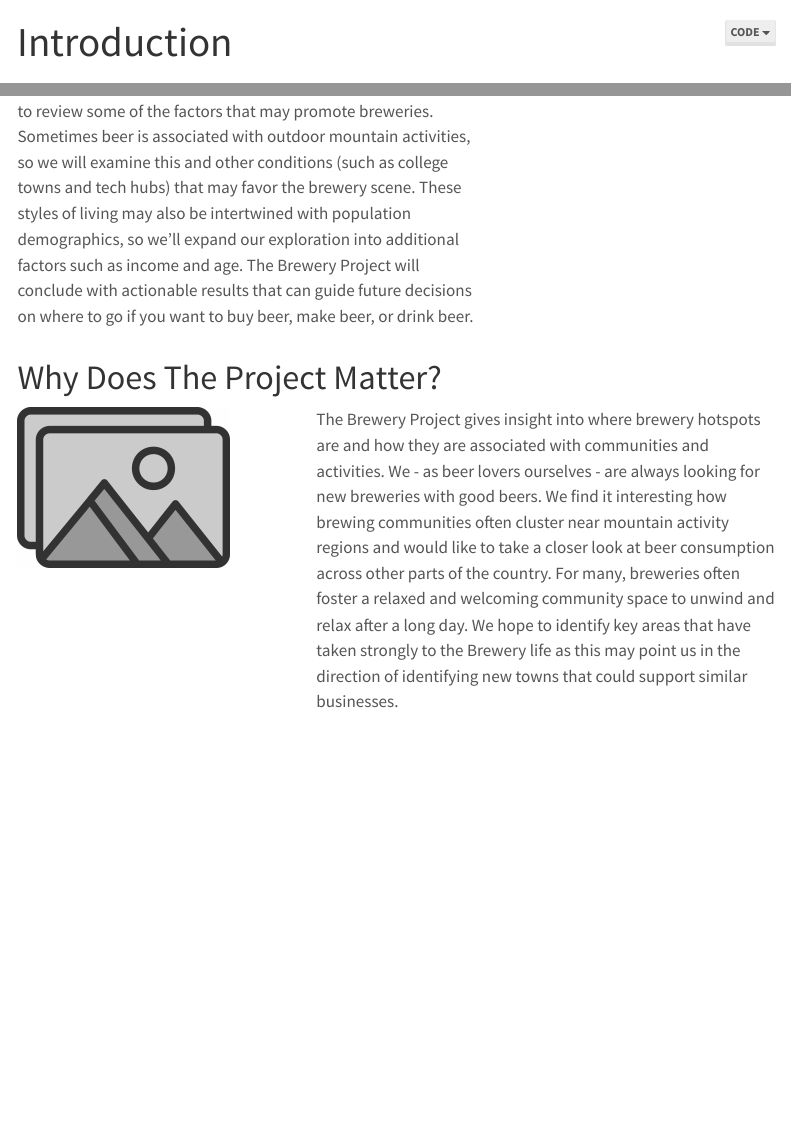
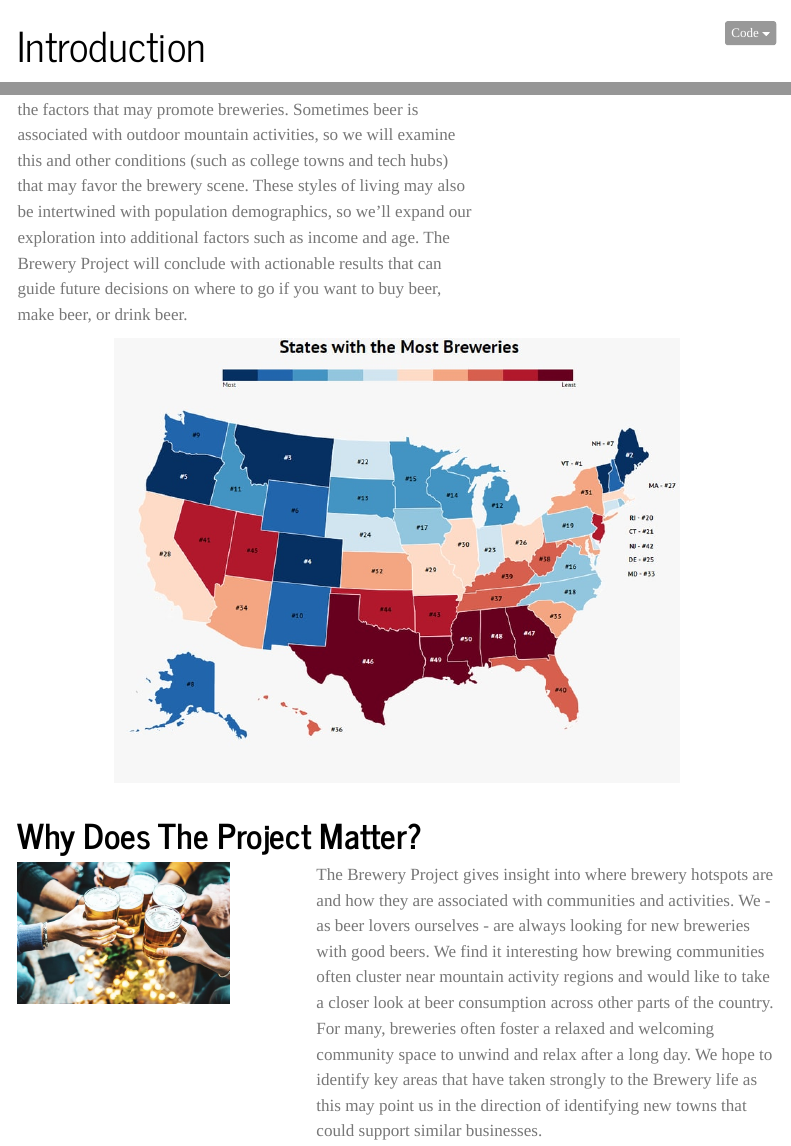
Before and after one commit to The-Brewery-Project/The-Brewery-Project, a Quarto document (introduction.qmd): the page in a window 1100 px wide, from its top, and a second part further down, joined at a grey line. Rendered offline with R 4.5, knitr and Pandoc in place of Quarto, with nearby package versions; menus at the side of the page are left out.

Commit message:
Introduction page edits

```diff
--- a/_quarto.yml
+++ b/_quarto.yml
@@ -7,7 +7,7 @@ website:
   favicon: images/beer-mug-icon.png
   page-footer:
     center: "The Brewery Project"
-    background: "#158CBA"
+    background: "#EB6864"
 
   navbar:
     left:
@@ -33,7 +33,7 @@ format:
     citations-hover: true
     code-link: true
     code-fold: true
-    theme: lumen
+    theme: journal
     css: styles.css
-    code-block-border-left: "#158CBA"
+    code-block-border-left: "#EB6864"
     toc: true
--- a/introduction.qmd
+++ b/introduction.qmd
@@ -19,7 +19,19 @@ The Brewery Project will start with a look into beer sales and pricing across th
 :::
 
 ::: {.column width="30%"}
+:::
+:::
+
+::: columns
+::: {.column width="10%"}
+:::
+
+::: {.column width="80%"}
+
 ![](images/what_is_it.jpg)
+:::
+
+::: {.column width="10%"}
 :::
 :::
 
@@ -27,7 +39,7 @@ The Brewery Project will start with a look into beer sales and pricing across th
 
 ::: columns
 ::: {.column width="30%"}
-![](images/placeholder.jpg)
+![](images/why_does_it_matter.jpg)
 :::
 
 ::: {.column width="5%"}
@@ -61,7 +73,7 @@ Ultimately, if you are 21+ and want to drink beer, or brew it for others, this p
 :::
 
 ::: {.column width="30%"}
-![](images/placeholder.jpg)
+![](images/who_does_it_affect.jpg)
 :::
 :::
 
@@ -107,9 +119,11 @@ To build this model, we intend to utilize the various available datasets related
 :::
 
 ::: {.column width="30%"}
-![](images/placeholder.jpg)
+![](images/what_can_still_be_done.jpg)
 :::
 :::
+
+---
 
 # Research Questions
 
```
Also changed, not shown: docs/search.json, images/what_can_still_be_done.jpg (added), images/who_does_it_affect.jpg (added), images/why_does_it_matter.jpg (added), 6 other files.
